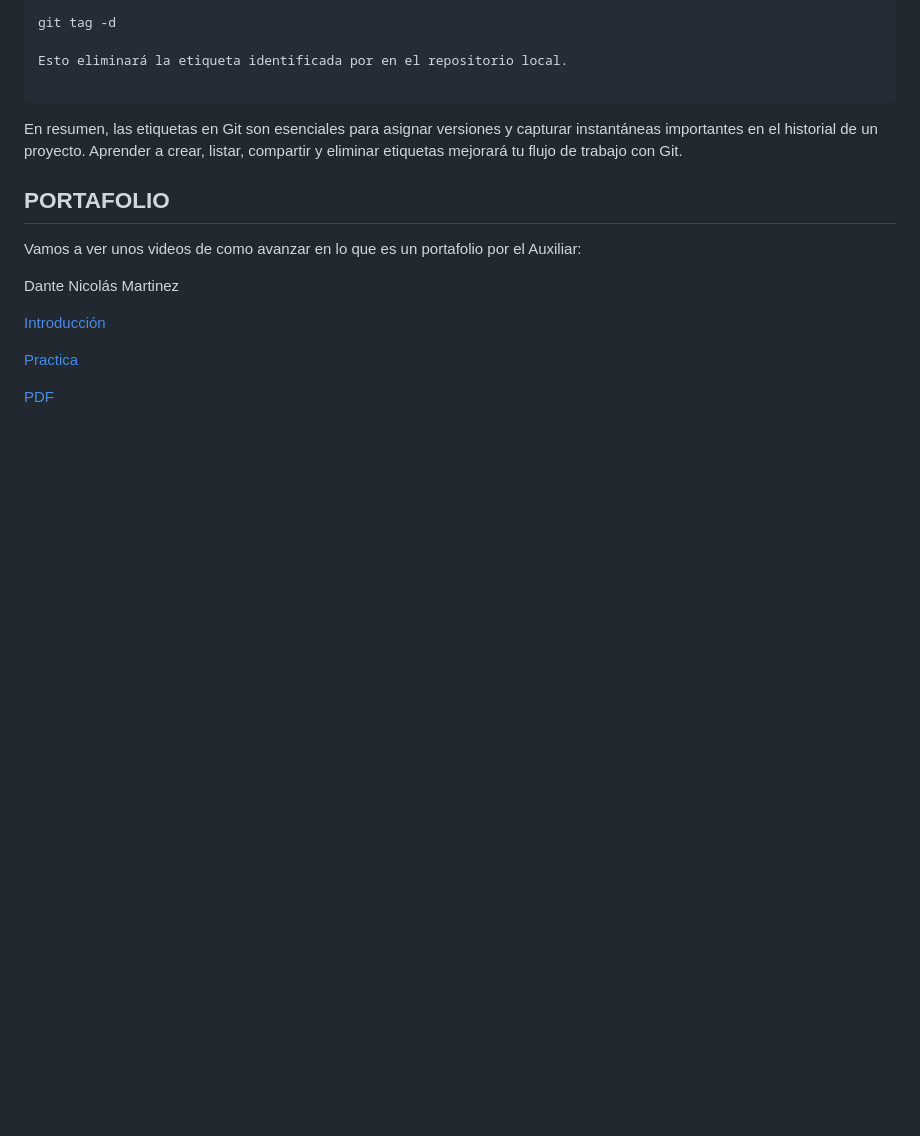
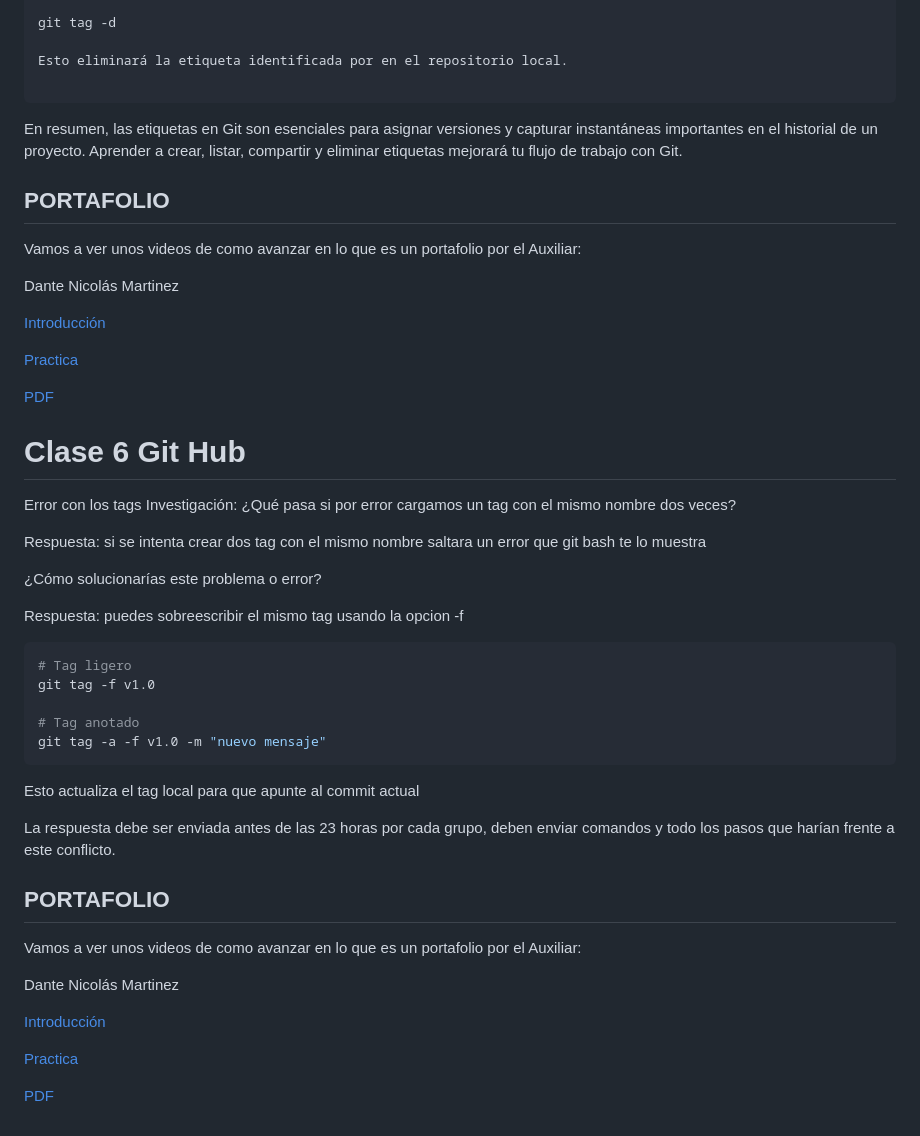
Before and after one commit to CodeFire2026/GitForce, a Markdown page: README.md, the part around the change. Drawn GitHub-style; blank space fills up the shorter version.

Commit message:
añadiendo la clase 6 de git hub y su repsuesta

````diff
--- a/README.md
+++ b/README.md
@@ -306,3 +306,38 @@ Dante Nicolás Martinez
 [Practica](https://drive.google.com/file/d/1w24NMvM0rNEbZNbTEvvQJ8pSqbPwLTf1/view?usp=drive_link)
 
 [PDF](https://drive.google.com/file/d/1qC3_3021ygEk9hczRdzwku0prw3dhQl1/view?usp=drive_link)
+
+# Clase 6 Git Hub
+
+Error con los tags
+Investigación: ¿Qué pasa si por error cargamos un tag con el mismo nombre dos veces?
+
+Respuesta: si se intenta crear dos tag con el mismo nombre saltara un error que git bash te lo muestra
+
+¿Cómo solucionarías este problema o error?
+
+Respuesta: puedes sobreescribir el mismo tag usando la opcion -f
+
+```sh
+# Tag ligero
+git tag -f v1.0
+
+# Tag anotado
+git tag -a -f v1.0 -m "nuevo mensaje"
+```
+Esto actualiza el tag local para que apunte al commit actual
+
+La respuesta debe ser enviada antes de las 23 horas por cada grupo, deben enviar comandos y todo los pasos que harían frente a este conflicto.
+
+## PORTAFOLIO
+
+
+Vamos a ver unos videos de como avanzar en lo que es un portafolio por el Auxiliar:
+
+Dante Nicolás Martinez
+
+[Introducción](https://drive.google.com/file/d/1UhpS8jJ9dU5owgWkvXVGVVryosiEV5bJ/view?usp=drive_link)
+
+[Practica](https://drive.google.com/file/d/1rIdJ-s3o4yvJ5WV1hTzKnn1w59DssFcV/view?usp=drive_link)
+
+[PDF](https://drive.google.com/file/d/1NTGpKOXqoOG7VMwivEXkyY6BY6hUfc7b/view?usp=drive_link)
````
